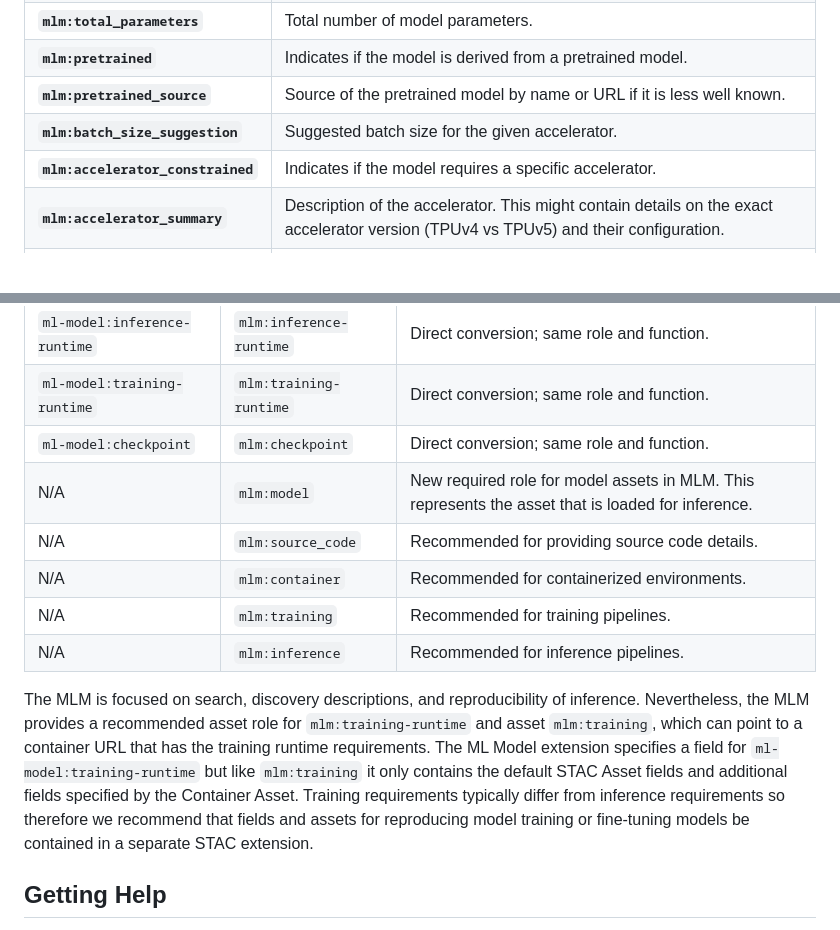
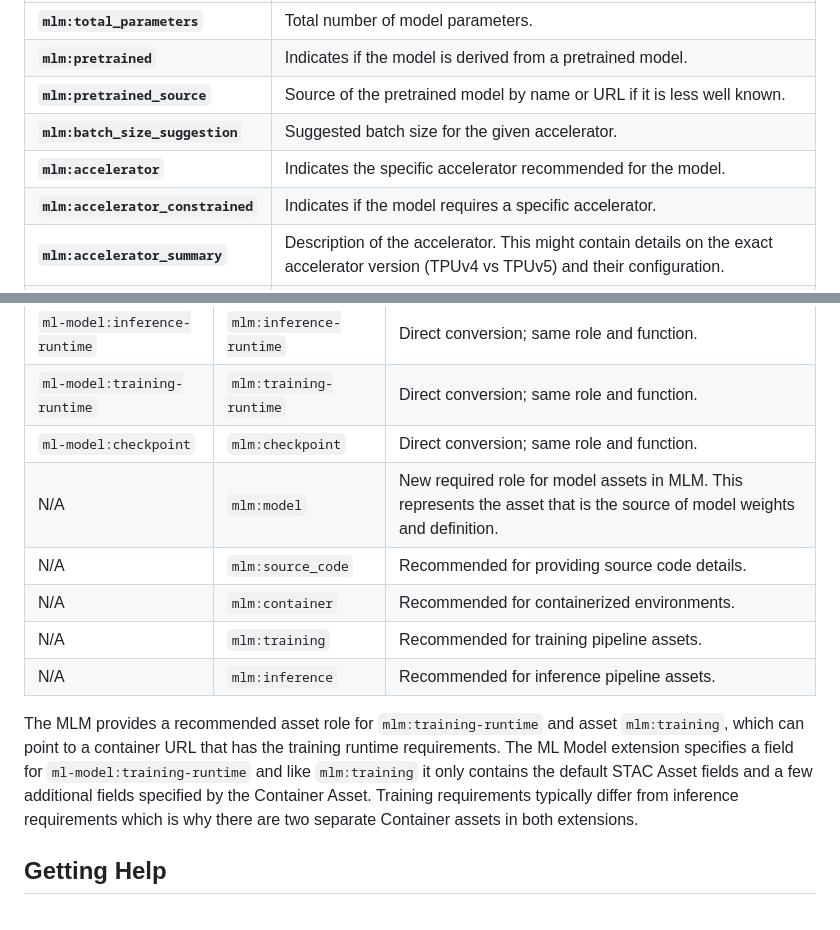
Before and after one commit to stac-extensions/ml-model, a Markdown page: MIGRATION_TO_MLM.md, 2 parts joined by grey strips. GitHub-like rendering; blank space fills up the shorter version.

Commit message:
address remaining feedback

```diff
--- a/MIGRATION_TO_MLM.md
+++ b/MIGRATION_TO_MLM.md
@@ -67,6 +67,7 @@ Notable differences:
 | **`mlm:pretrained`**             | Indicates if the model is derived from a pretrained model.                                                              |
 | **`mlm:pretrained_source`**      | Source of the pretrained model by name or URL if it is less well known.                                                 |
 | **`mlm:batch_size_suggestion`**  | Suggested batch size for the given accelerator.                                                                         |
+| **`mlm:accelerator`**| Indicates the specific accelerator recommended for the model.                                                          |
 | **`mlm:accelerator_constrained`**| Indicates if the model requires a specific accelerator.                                                                 |
 | **`mlm:accelerator_summary`**    | Description of the accelerator. This might contain details on the exact accelerator version (TPUv4 vs TPUv5) and their configuration. |
 | **`mlm:accelerator_count`**      | Minimum number of accelerator instances required.                                                                       |
@@ -81,14 +82,14 @@ Notable differences:
 | `ml-model:inference-runtime` | `mlm:inference-runtime` | Direct conversion; same role and function.                                                         |
 | `ml-model:training-runtime`  | `mlm:training-runtime`  | Direct conversion; same role and function.                                                         |
 | `ml-model:checkpoint`        | `mlm:checkpoint`        | Direct conversion; same role and function.                                                         |
-| N/A                          | `mlm:model`             | New required role for model assets in MLM. This represents the asset that is loaded for inference. |
+| N/A                          | `mlm:model`             | New required role for model assets in MLM. This represents the asset that is the source of model weights and definition. |
 | N/A                          | `mlm:source_code`       | Recommended for providing source code details.                                                     |
 | N/A                          | `mlm:container`         | Recommended for containerized environments.                                                        |
-| N/A                          | `mlm:training`          | Recommended for training pipelines.                                                                |
-| N/A                          | `mlm:inference`         | Recommended for inference pipelines.                                                               |
+| N/A                          | `mlm:training`          | Recommended for training pipeline assets.                                                                |
+| N/A                          | `mlm:inference`         | Recommended for inference pipeline assets.                                                               |
 
 
-The MLM is focused on search, discovery descriptions, and reproducibility of inference. Nevertheless, the MLM provides a recommended asset role for `mlm:training-runtime` and asset `mlm:training`, which can point to a container URL that has the training runtime requirements. The ML Model extension specifies a field for `ml-model:training-runtime` but like `mlm:training` it only contains the default STAC Asset fields and additional fields specified by the Container Asset. Training requirements typically differ from inference requirements so therefore we recommend that fields and assets for reproducing model training or fine-tuning models be contained in a separate STAC extension.
+The MLM provides a recommended asset role for `mlm:training-runtime` and asset `mlm:training`, which can point to a container URL that has the training runtime requirements. The ML Model extension specifies a field for `ml-model:training-runtime` and like `mlm:training` it only contains the default STAC Asset fields and a few additional fields specified by the Container Asset. Training requirements typically differ from inference requirements which is why there are two separate Container assets in both extensions.
 
 ## Getting Help
 
```
